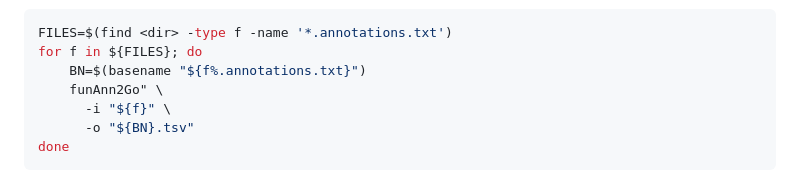
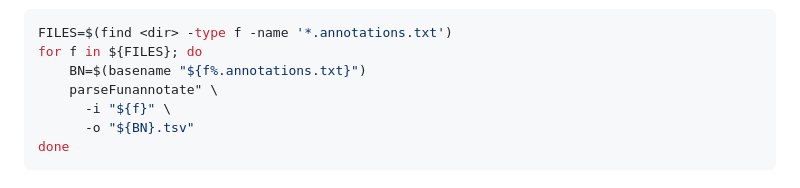
Before and after one commit to a-lud/sea-snake-selection, a Markdown page: orthologs/ortholog-annotation/README.md, the part around the change. Drawn GitHub-style.

Commit message:
Had an old program name. Has since changed

```diff
--- a/orthologs/ortholog-annotation/README.md
+++ b/orthologs/ortholog-annotation/README.md
@@ -98,7 +98,7 @@ script.
 FILES=$(find <dir> -type f -name '*.annotations.txt')
 for f in ${FILES}; do
     BN=$(basename "${f%.annotations.txt}")
-    funAnn2Go" \
+    parseFunannotate" \
       -i "${f}" \
       -o "${BN}.tsv"
 done
```
